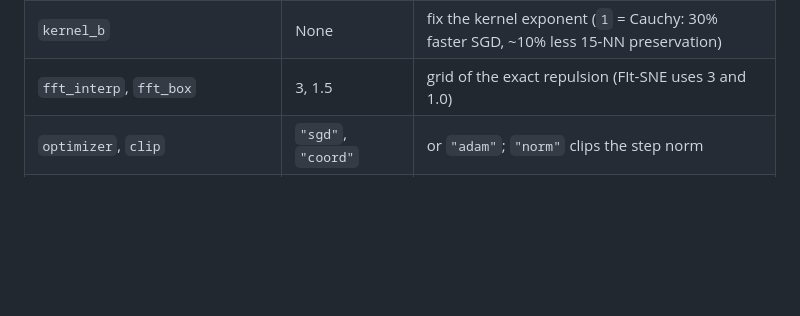
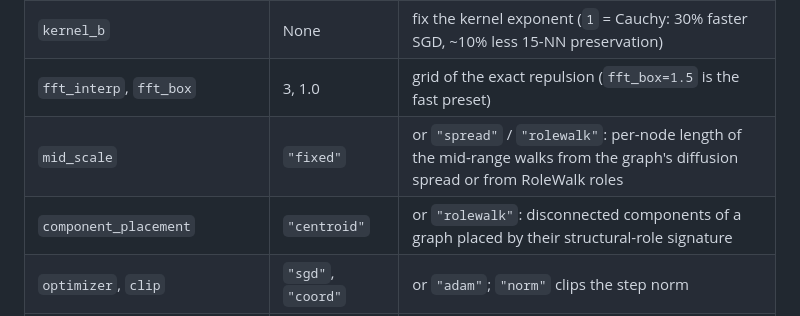
Before and after one commit to kerighan/lib-magnet, a Markdown page: README.md, the part around one of its changes. GitHub-like rendering; blank space fills up the shorter version.

```diff
--- a/README.md
+++ b/README.md
@@ -145,7 +148,9 @@ Any networkx graph or sparse adjacency matrix is laid out directly, in linear ti
 | `knn` | `"nndescent"` | or `"hnsw"` (needs hnswlib) |
 | `pca` | None | project wide data to this many components before the neighbour search |
 | `kernel_b` | None | fix the kernel exponent (`1` = Cauchy: 30% faster SGD, ~10% less 15-NN preservation) |
-| `fft_interp`, `fft_box` | 3, 1.5 | grid of the exact repulsion (FIt-SNE uses 3 and 1.0) |
+| `fft_interp`, `fft_box` | 3, 1.0 | grid of the exact repulsion (`fft_box=1.5` is the fast preset) |
+| `mid_scale` | `"fixed"` | or `"spread"` / `"rolewalk"`: per-node length of the mid-range walks from the graph's diffusion spread or from RoleWalk roles |
+| `component_placement` | `"centroid"` | or `"rolewalk"`: disconnected components of a graph placed by their structural-role signature |
 | `optimizer`, `clip` | `"sgd"`, `"coord"` | or `"adam"`; `"norm"` clips the step norm |
 | `input` | `"auto"` | a sparse square matrix is an adjacency; `"data"` or `"graph"` to force |
 | `graph_norm` | `"sym"` | degree normalisation of graph inputs |
```
Also changed, not shown: other parts of README.md (+16 -8 lines), benchmarks/BENCHMARK.md (added, +53 -0 lines), benchmarks/plots/tradeoff.png (added), 9 other files.
